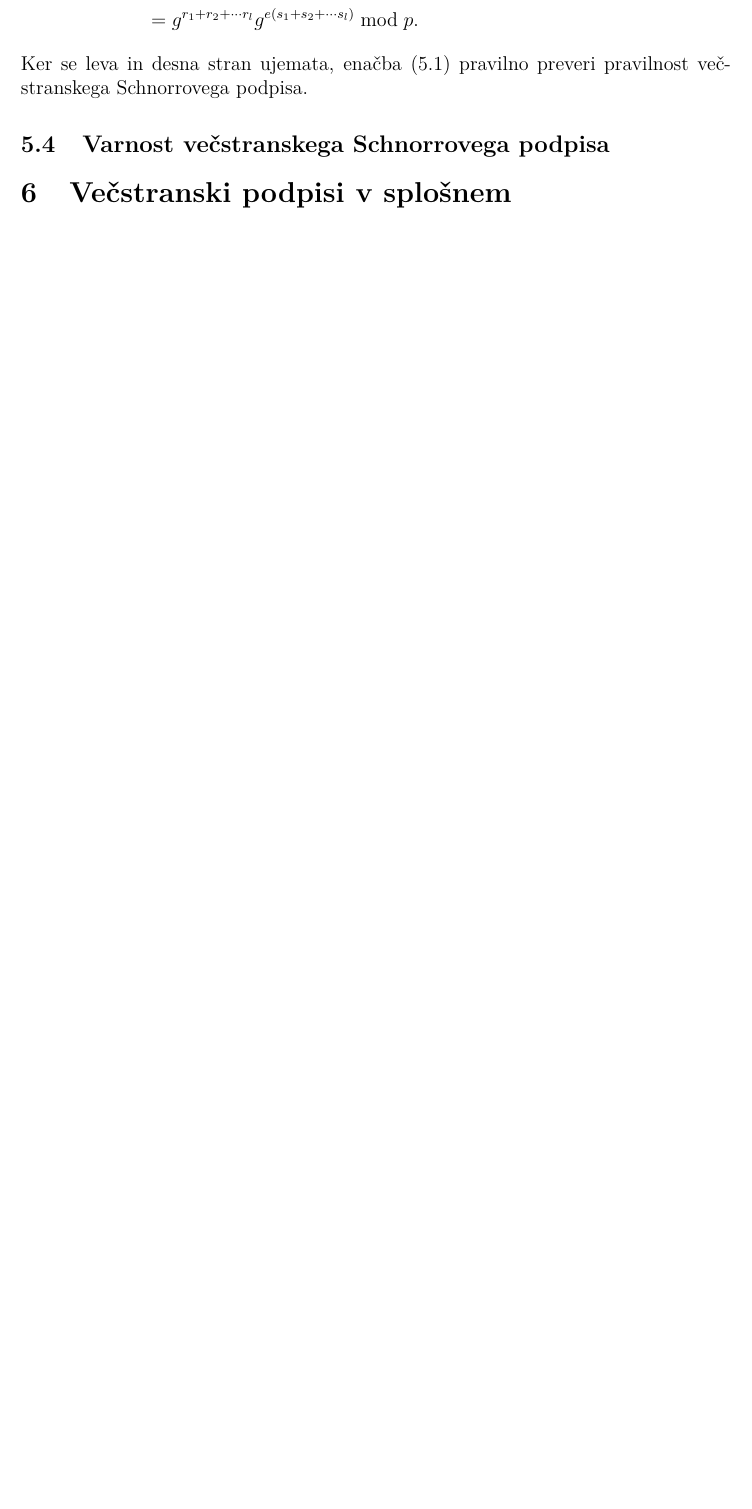
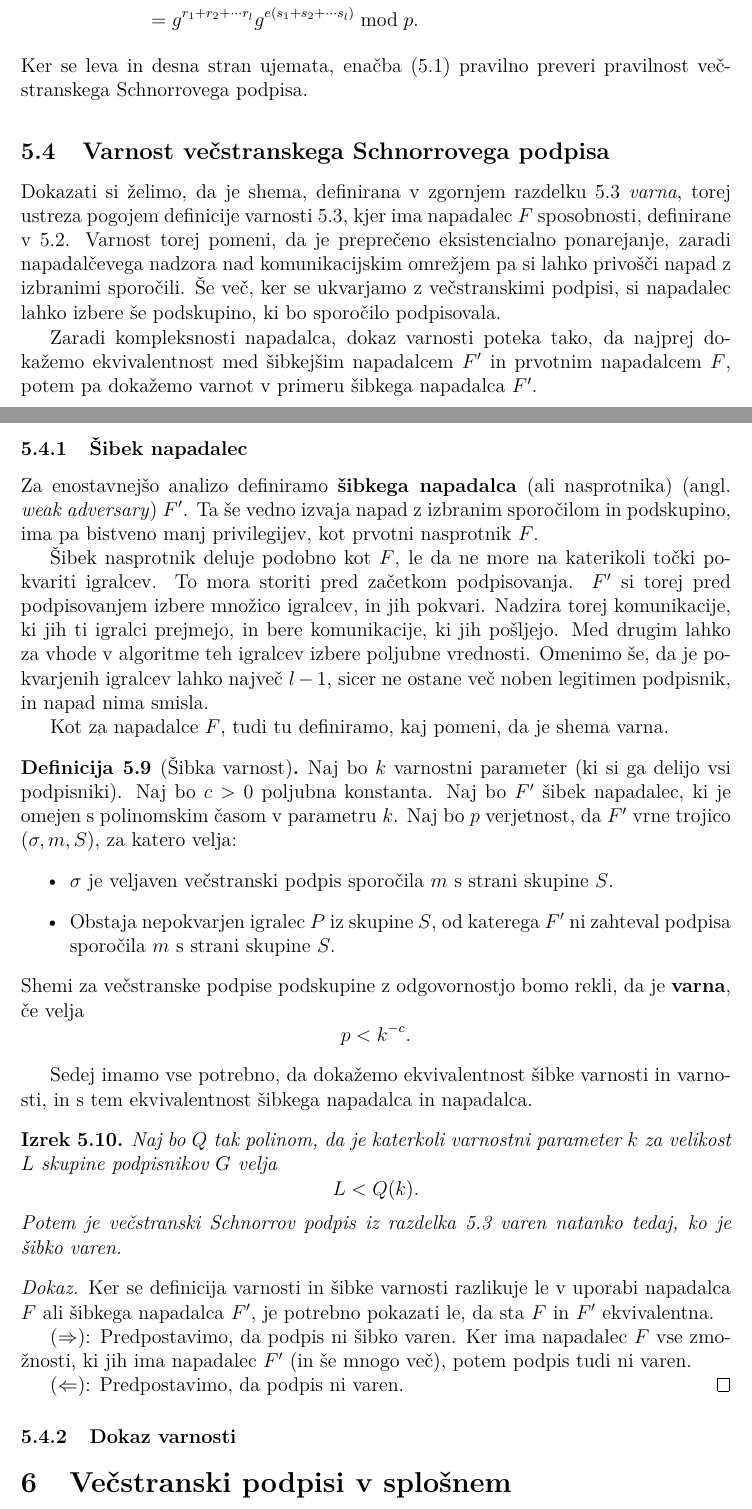
Before and after one commit to timkalan/magisterij, a LaTeX document (naloga/Kalan-27222036-2024.tex): part of page 32 of 33 before the commit and two parts of pages 32 and 33 of 35 after it, the two joined at a grey line, cut so that both start at the same text, the shorter picture padded with empty space. The pictures show the PDF file naloga/Kalan-27222036-2024.pdf that the author committed with the source.

Commit message:
začetek varnosti

```diff
--- a/naloga/Kalan-27222036-2024.tex
+++ b/naloga/Kalan-27222036-2024.tex
@@ -1276,6 +1279,71 @@ Schnorrovega podpisa.
 
 \subsection{Varnost večstranskega Schnorrovega podpisa}
 \label{sec:proof_multi_schnorr}
+Dokazati si želimo, da je shema, definirana v zgornjem razdelku~\ref{sec:def_multi_schnorr} \textit{varna},
+torej ustreza pogojem definicije varnosti~\ref{def:asm-varnost}, kjer ima napadalec $F$ sposobnosti,
+definirane v~\ref{def:asm-napadalec}. Varnost torej pomeni, da je preprečeno eksistencialno ponarejanje,
+zaradi napadalčevega nadzora nad komunikacijskim omrežjem pa si lahko privošči napad z izbranimi sporočili.
+Še več, ker se ukvarjamo z večstranskimi podpisi, si napadalec lahko izbere še podskupino, ki bo
+sporočilo podpisovala.
+
+Zaradi kompleksnosti napadalca, dokaz varnosti poteka tako, da najprej dokažemo ekvivalentnost med
+šibkejšim napadalcem $F'$ in prvotnim napadalcem $F$, potem pa dokažemo varnot v primeru šibkega
+napadalca $F'$.
+
+\subsubsection{Šibek napadalec}
+Za enostavnejšo analizo definiramo \textbf{šibkega napadalca} (ali nasprotnika) (angl.\
+\textit{weak adversary}) $F'$. Ta še vedno izvaja napad z izbranim sporočilom in podskupino,
+ima pa bistveno manj privilegijev, kot prvotni nasprotnik $F$.
+
+Šibek nasprotnik deluje podobno kot $F$, le da ne more na katerikoli točki pokvariti igralcev. To
+mora storiti pred začetkom podpisovanja. $F'$ si torej pred podpisovanjem izbere množico igralcev,
+in jih pokvari. Nadzira torej komunikacije, ki jih ti igralci prejmejo, in bere komunikacije, ki
+jih pošljejo. Med drugim lahko za vhode v algoritme teh igralcev izbere poljubne vrednosti. Omenimo
+še, da je pokvarjenih igralcev lahko največ $l - 1$, sicer ne ostane več noben legitimen podpisnik,
+in napad nima smisla.
+
+Kot za napadalce $F$, tudi tu definiramo, kaj pomeni, da je shema varna.
+
+\begin{definicija}[Šibka varnost]
+    Naj bo $k$ varnostni parameter (ki si ga delijo vsi podpisniki). Naj bo $c > 0$ poljubna konstanta.
+    Naj bo $F'$ šibek napadalec, ki je omejen s polinomskim časom v parametru $k$. Naj bo $p$
+    verjetnost, da $F'$ vrne trojico $(\sigma, m, S)$, za katero velja:
+    \begin{itemize}
+        \item $\sigma$ je veljaven večstranski podpis sporočila $m$ s strani skupine $S$.
+        \item Obstaja nepokvarjen igralec $P$ iz skupine $S$, od katerega $F'$ ni zahteval podpisa
+            sporočila $m$ s strani skupine $S$.
+    \end{itemize}
+    Shemi za večstranske
+    podpise podskupine z odgovornostjo bomo rekli, da je \textbf{varna}, če velja
+    $$
+    p < k^{-c}.
+    $$
+\end{definicija}
+
+Sedej imamo vse potrebno, da dokažemo ekvivalentnost šibke varnosti in varnosti, in s tem
+ekvivalentnost šibkega napadalca in napadalca.
+
+\begin{izrek}
+    Naj bo $Q$ tak polinom, da je katerkoli varnostni parameter $k$ za velikost $L$ skupine podpisnikov
+    $G$ velja
+    $$
+    L < Q(k).
+    $$
+    Potem je večstranski Schnorrov podpis iz razdelka~\ref{sec:def_multi_schnorr} varen natanko
+    tedaj, ko je šibko varen.
+\end{izrek}
+
+\begin{dokaz}
+    Ker se definicija varnosti in šibke varnosti razlikuje le v uporabi napadalca $F$ ali šibkega
+    napadalca $F'$, je potrebno pokazati le, da sta $F$ in $F'$ ekvivalentna.
+
+    $(\Rightarrow)$: Predpostavimo, da podpis ni šibko varen. Ker ima napadalec $F$ vse zmožnosti,
+    ki jih ima napadalec $F'$ (in še mnogo več), potem podpis tudi ni varen.
+
+    $(\Leftarrow)$: Predpostavimo, da podpis ni varen.
+\end{dokaz}
+
+\subsubsection{Dokaz varnosti}
 
 \section{Večstranski podpisi v splošnem}
 
```
Also changed, not shown: naloga/Kalan-27222036-2024.pdf, naloga/Kalan-27222036-2024.tex (11 more changed lines).
